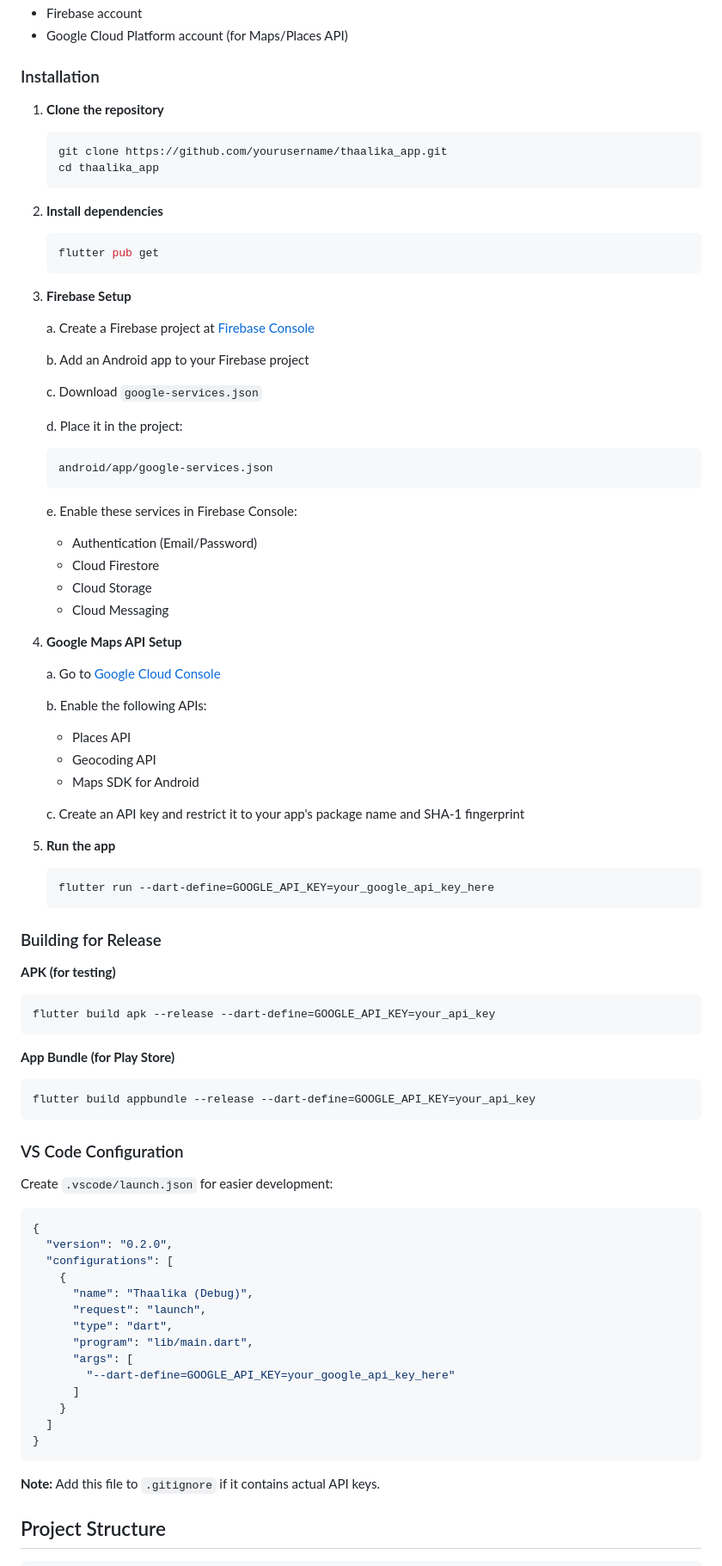
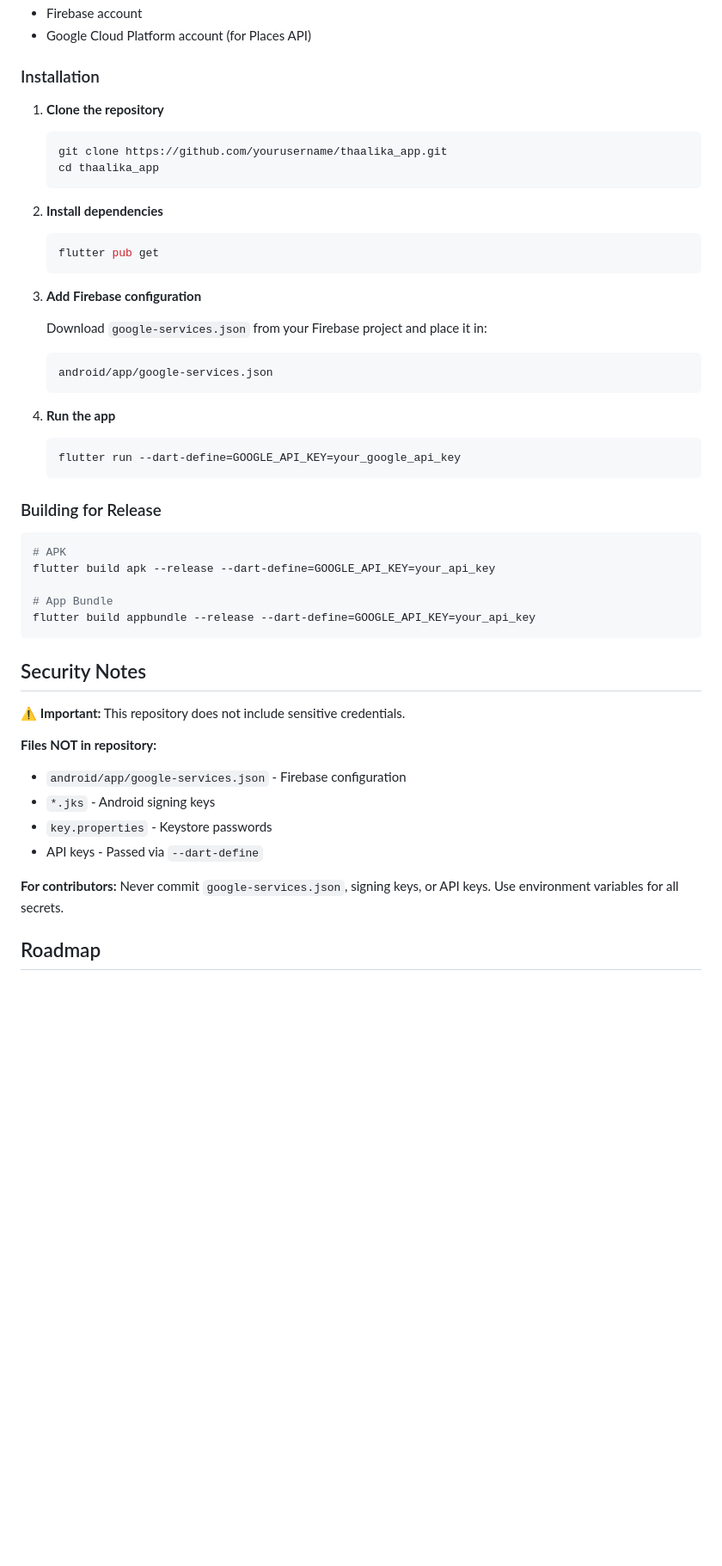
Before and after one commit to Vinayak258/Thaalika, a Markdown page: README.md, the part around one of its changes. Shown at 86% size. Rendered like a GitHub page; blank space fills up the shorter version.

````diff
--- a/README.md
+++ b/README.md
@@ -68,5 +66,5 @@ Soon....
 - Firebase account
-- Google Cloud Platform account (for Maps/Places API)
+- Google Cloud Platform account (for Places API)
 
 ### Installation
 
@@ -81,75 +79,39 @@ Soon....
    flutter pub get
    ```
 
-3. **Firebase Setup**
+3. **Add Firebase configuration**
 
-   a. Create a Firebase project at [Firebase Console](https://console.firebase.google.com/)
+   Download `google-services.json` from your Firebase project and place it in:
+   ```
+   android/app/google-services.json
+   ```
 
-   b. Add an Android app to your Firebase project
-
-   c. Download `google-services.json`
-
-   d. Place it in the project:
-      ```
-      android/app/google-services.json
-      ```
-
-   e. Enable these services in Firebase Console:
-      - Authentication (Email/Password)
-      - Cloud Firestore
-      - Cloud Storage
-      - Cloud Messaging
-
-4. **Google Maps API Setup**
-
-   a. Go to [Google Cloud Console](https://console.cloud.google.com/)
-
-   b. Enable the following APIs:
-      - Places API
-      - Geocoding API
-      - Maps SDK for Android
-
-   c. Create an API key and restrict it to your app's package name and SHA-1 fingerprint
-
-5. **Run the app**
+4. **Run the app**
    ```bash
-   flutter run --dart-define=GOOGLE_API_KEY=your_google_api_key_here
+   flutter run --dart-define=GOOGLE_API_KEY=your_google_api_key
    ```
 
 ### Building for Release
 
-**APK (for testing)**
 ```bash
+# APK
 flutter build apk --release --dart-define=GOOGLE_API_KEY=your_api_key
-```
 
-**App Bundle (for Play Store)**
-```bash
+# App Bundle
 flutter build appbundle --release --dart-define=GOOGLE_API_KEY=your_api_key
 ```
 
-### VS Code Configuration
+## Security Notes
 
-Create `.vscode/launch.json` for easier development:
+⚠️ **Important:** This repository does not include sensitive credentials.
 
-```json
-{
-  "version": "0.2.0",
-  "configurations": [
-    {
-      "name": "Thaalika (Debug)",
-      "request": "launch",
-      "type": "dart",
-      "program": "lib/main.dart",
-      "args": [
-        "--dart-define=GOOGLE_API_KEY=your_google_api_key_here"
-      ]
-    }
-  ]
-}
-```
+**Files NOT in repository:**
+- `android/app/google-services.json` - Firebase configuration
+- `*.jks` - Android signing keys
+- `key.properties` - Keystore passwords
+- API keys - Passed via `--dart-define`
 
-**Note:** Add this file to `.gitignore` if it contains actual API keys.
+**For contributors:** Never commit `google-services.json`, signing keys, or API keys. Use environment variables for all secrets.
 
-## Project Structure
+## Roadmap
 
````
Also changed, not shown: other parts of README.md (+73 -178 lines).
